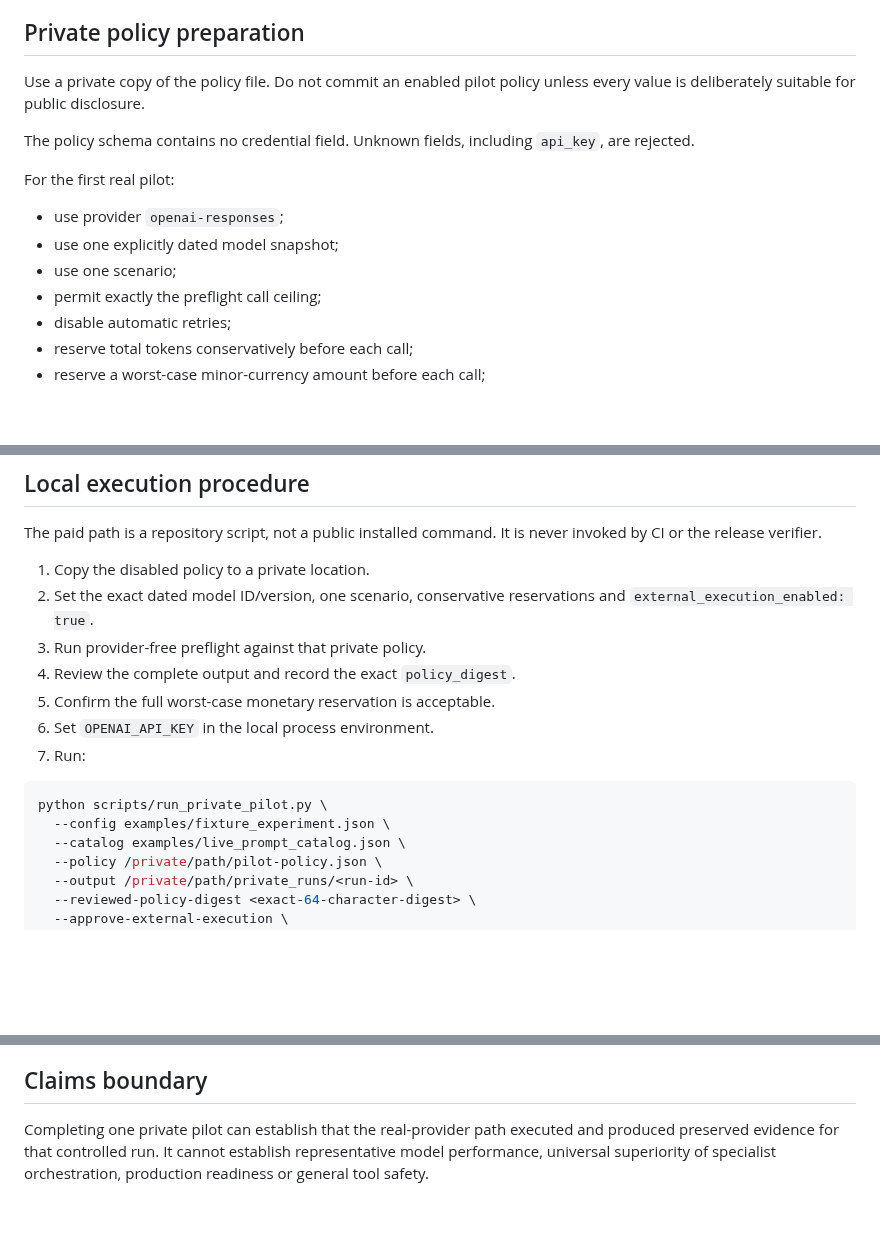
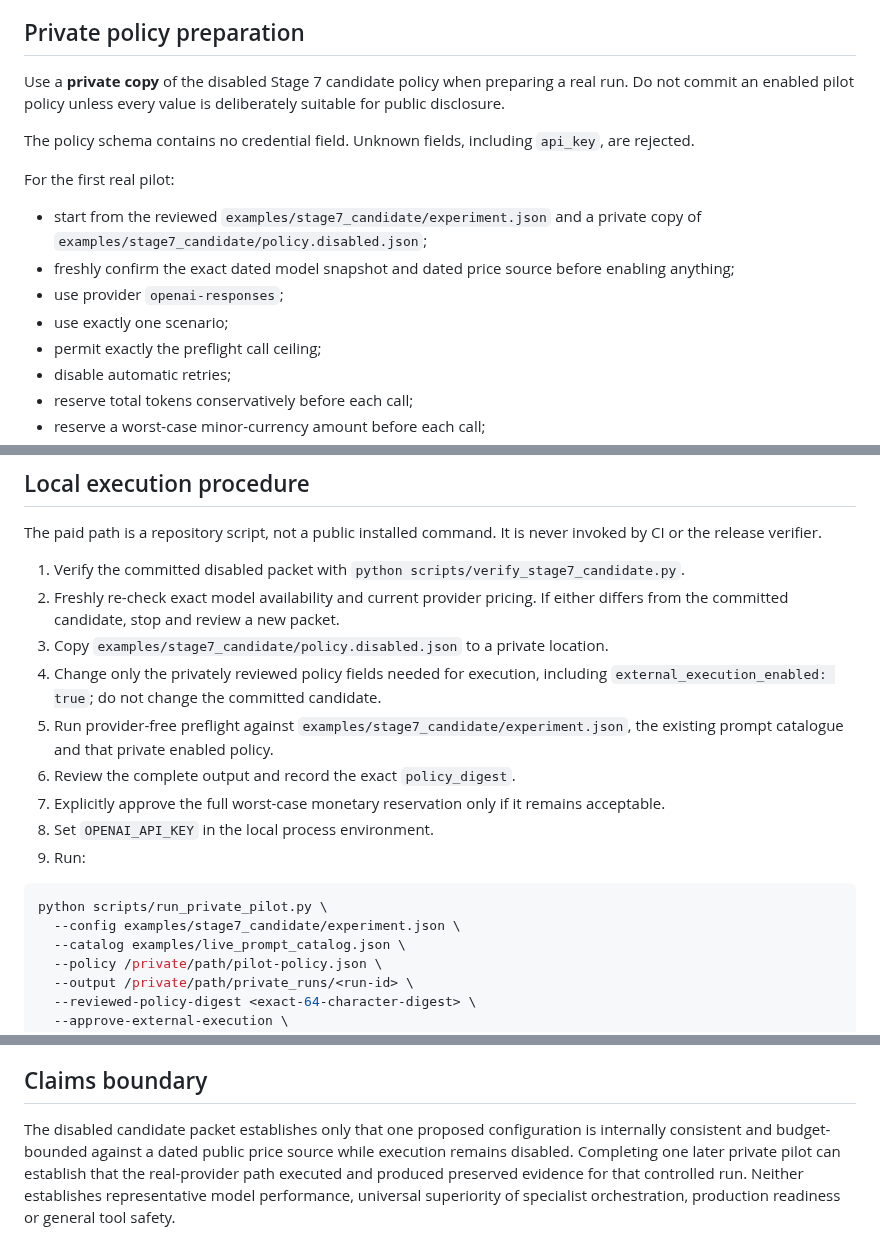
Before and after one commit to Luca-1304/agent-reliability-arena, a Markdown page: docs/PRIVATE_PILOT_RUNBOOK.md, 3 parts joined by grey strips. Rendered like a GitHub page; blank space fills up the shorter version.

````diff
--- a/docs/PRIVATE_PILOT_RUNBOOK.md
+++ b/docs/PRIVATE_PILOT_RUNBOOK.md
@@ -67,15 +99,16 @@ The tests also prove that malformed role output creates `abort.json`, preserves
 
 ## Private policy preparation
 
-Use a private copy of the policy file. Do not commit an enabled pilot policy unless every value is deliberately suitable for public disclosure.
+Use a **private copy** of the disabled Stage 7 candidate policy when preparing a real run. Do not commit an enabled pilot policy unless every value is deliberately suitable for public disclosure.
 
 The policy schema contains no credential field. Unknown fields, including `api_key`, are rejected.
 
 For the first real pilot:
 
+- start from the reviewed `examples/stage7_candidate/experiment.json` and a private copy of `examples/stage7_candidate/policy.disabled.json`;
+- freshly confirm the exact dated model snapshot and dated price source before enabling anything;
 - use provider `openai-responses`;
-- use one explicitly dated model snapshot;
-- use one scenario;
+- use exactly one scenario;
 - permit exactly the preflight call ceiling;
 - disable automatic retries;
 - reserve total tokens conservatively before each call;
@@ -137,17 +170,19 @@ The transport stores neither the API key nor raw HTTP authorisation headers in `
 
 The paid path is a repository script, not a public installed command. It is never invoked by CI or the release verifier.
 
-1. Copy the disabled policy to a private location.
-2. Set the exact dated model ID/version, one scenario, conservative reservations and `external_execution_enabled: true`.
-3. Run provider-free preflight against that private policy.
-4. Review the complete output and record the exact `policy_digest`.
-5. Confirm the full worst-case monetary reservation is acceptable.
-6. Set `OPENAI_API_KEY` in the local process environment.
-7. Run:
+1. Verify the committed disabled packet with `python scripts/verify_stage7_candidate.py`.
+2. Freshly re-check exact model availability and current provider pricing. If either differs from the committed candidate, stop and review a new packet.
+3. Copy `examples/stage7_candidate/policy.disabled.json` to a private location.
+4. Change only the privately reviewed policy fields needed for execution, including `external_execution_enabled: true`; do not change the committed candidate.
+5. Run provider-free preflight against `examples/stage7_candidate/experiment.json`, the existing prompt catalogue and that private enabled policy.
+6. Review the complete output and record the exact `policy_digest`.
+7. Explicitly approve the full worst-case monetary reservation only if it remains acceptable.
+8. Set `OPENAI_API_KEY` in the local process environment.
+9. Run:
 
 ```bash
 python scripts/run_private_pilot.py \
-  --config examples/fixture_experiment.json \
+  --config examples/stage7_candidate/experiment.json \
   --catalog examples/live_prompt_catalog.json \
   --policy /private/path/pilot-policy.json \
   --output /private/path/private_runs/<run-id> \
@@ -217,4 +253,4 @@ On abort, `abort.json` and any verifiable partial ledger are retained. Repair an
 
 ## Claims boundary
 
-Completing one private pilot can establish that the real-provider path executed and produced preserved evidence for that controlled run. It cannot establish representative model performance, universal superiority of specialist orchestration, production readiness or general tool safety.
+The disabled candidate packet establishes only that one proposed configuration is internally consistent and budget-bounded against a dated public price source while execution remains disabled. Completing one later private pilot can establish that the real-provider path executed and produced preserved evidence for that controlled run. Neither establishes representative model performance, universal superiority of specialist orchestration, production readiness or general tool safety.
````
Also changed, not shown: other parts of docs/PRIVATE_PILOT_RUNBOOK.md (+43 -10 lines).
